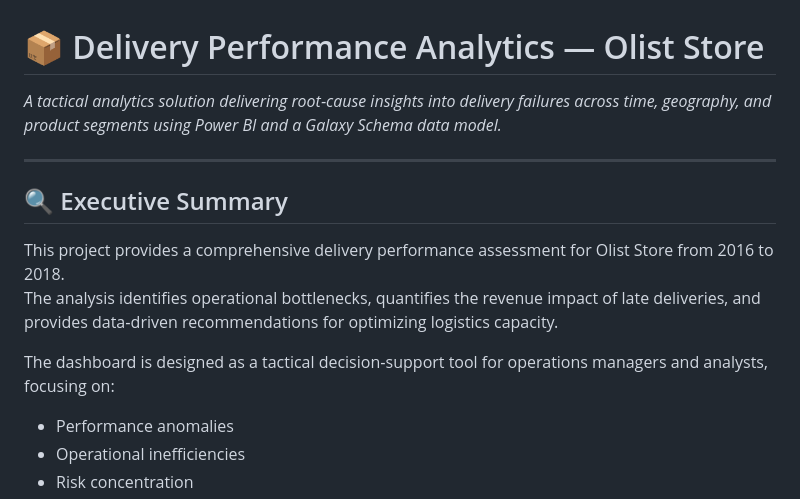
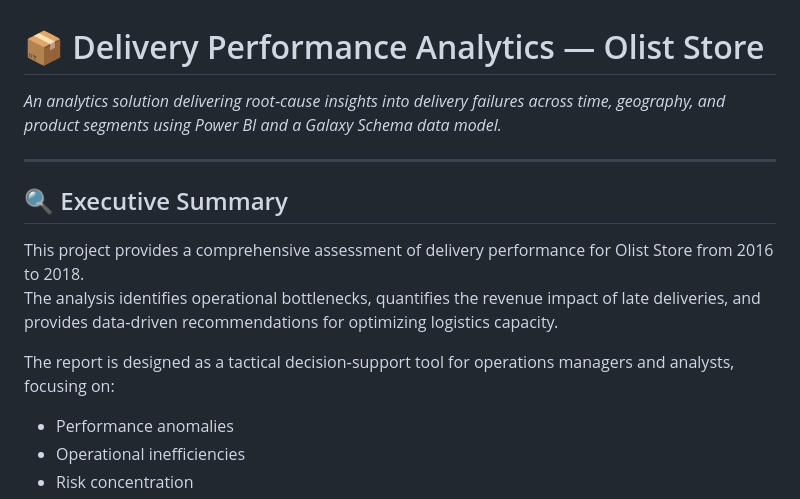
Before and after one commit to hoaiphuong-clary411/Delivery-performance-of-Olist-Store, a Markdown page: README.md, the part around the change. Rendered like a GitHub page.

```diff
--- a/README.md
+++ b/README.md
@@ -1,13 +1,13 @@
 # 📦 Delivery Performance Analytics — Olist Store
-*A tactical analytics solution delivering root‑cause insights into delivery failures across time, geography, and product segments using Power BI and a Galaxy Schema data model.*
+*An analytics solution delivering root‑cause insights into delivery failures across time, geography, and product segments using Power BI and a Galaxy Schema data model.*
 
 ---
 
 ## 🔍 Executive Summary
-This project provides a comprehensive delivery performance assessment for Olist Store from 2016 to 2018.
+This project provides a comprehensive assessment of delivery performance for Olist Store from 2016 to 2018.
 The analysis identifies operational bottlenecks, quantifies the revenue impact of late deliveries, and provides data‑driven recommendations for optimizing logistics capacity.
 
-The dashboard is designed as a tactical decision‑support tool for operations managers and analysts, focusing on:
+The report is designed as a tactical decision‑support tool for operations managers and analysts, focusing on:
 - Performance anomalies
 - Operational inefficiencies
 - Risk concentration
```
